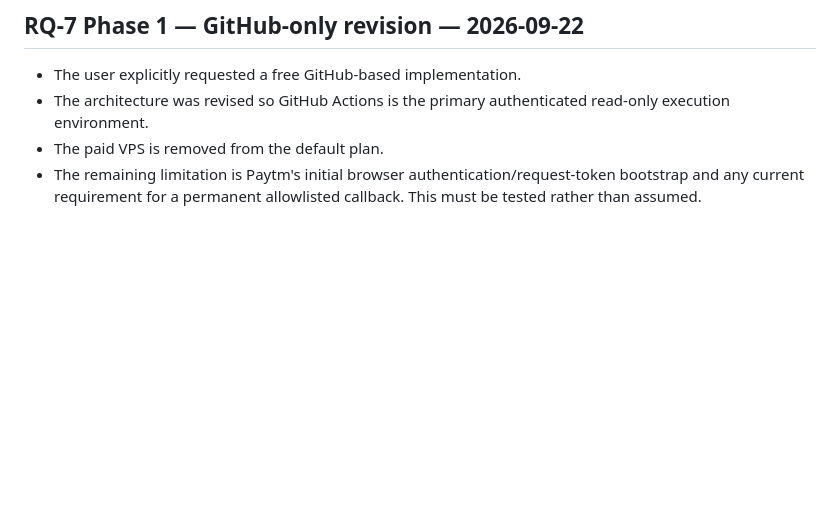
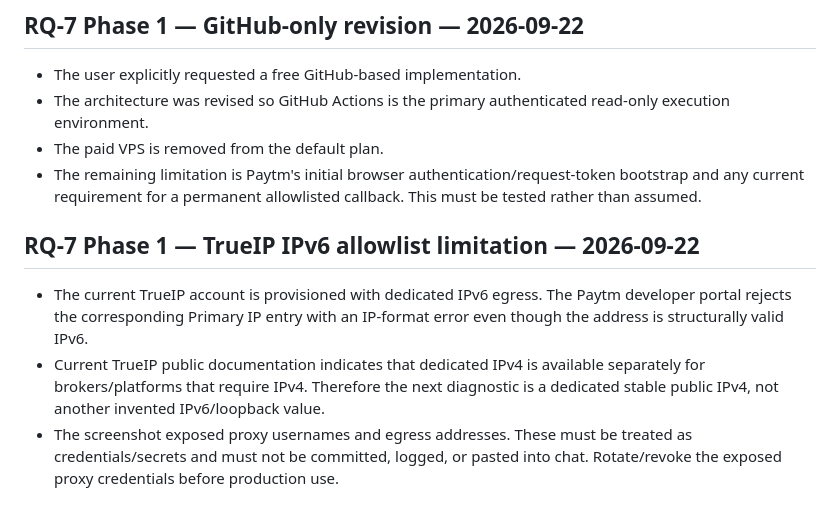
Before and after one commit to vishnuvcr/MC-OPTIONS-VERIFICATION-MC3, a Markdown page: research/logs/ERROR_LOG.md, the part around the change. Drawn GitHub-style; blank space fills up the shorter version.

Commit message:
rq7: log TrueIP IPv6 allowlist limitation

```diff
--- a/research/logs/ERROR_LOG.md
+++ b/research/logs/ERROR_LOG.md
@@ -42,3 +42,8 @@ Existing RQ-6 limitations remain unchanged.
 - The architecture was revised so GitHub Actions is the primary authenticated read-only execution environment.
 - The paid VPS is removed from the default plan.
 - The remaining limitation is Paytm's initial browser authentication/request-token bootstrap and any current requirement for a permanent allowlisted callback. This must be tested rather than assumed.
+
+## RQ-7 Phase 1 — TrueIP IPv6 allowlist limitation — 2026-09-22
+- The current TrueIP account is provisioned with dedicated IPv6 egress. The Paytm developer portal rejects the corresponding Primary IP entry with an IP-format error even though the address is structurally valid IPv6.
+- Current TrueIP public documentation indicates that dedicated IPv4 is available separately for brokers/platforms that require IPv4. Therefore the next diagnostic is a dedicated stable public IPv4, not another invented IPv6/loopback value.
+- The screenshot exposed proxy usernames and egress addresses. These must be treated as credentials/secrets and must not be committed, logged, or pasted into chat. Rotate/revoke the exposed proxy credentials before production use.
```
